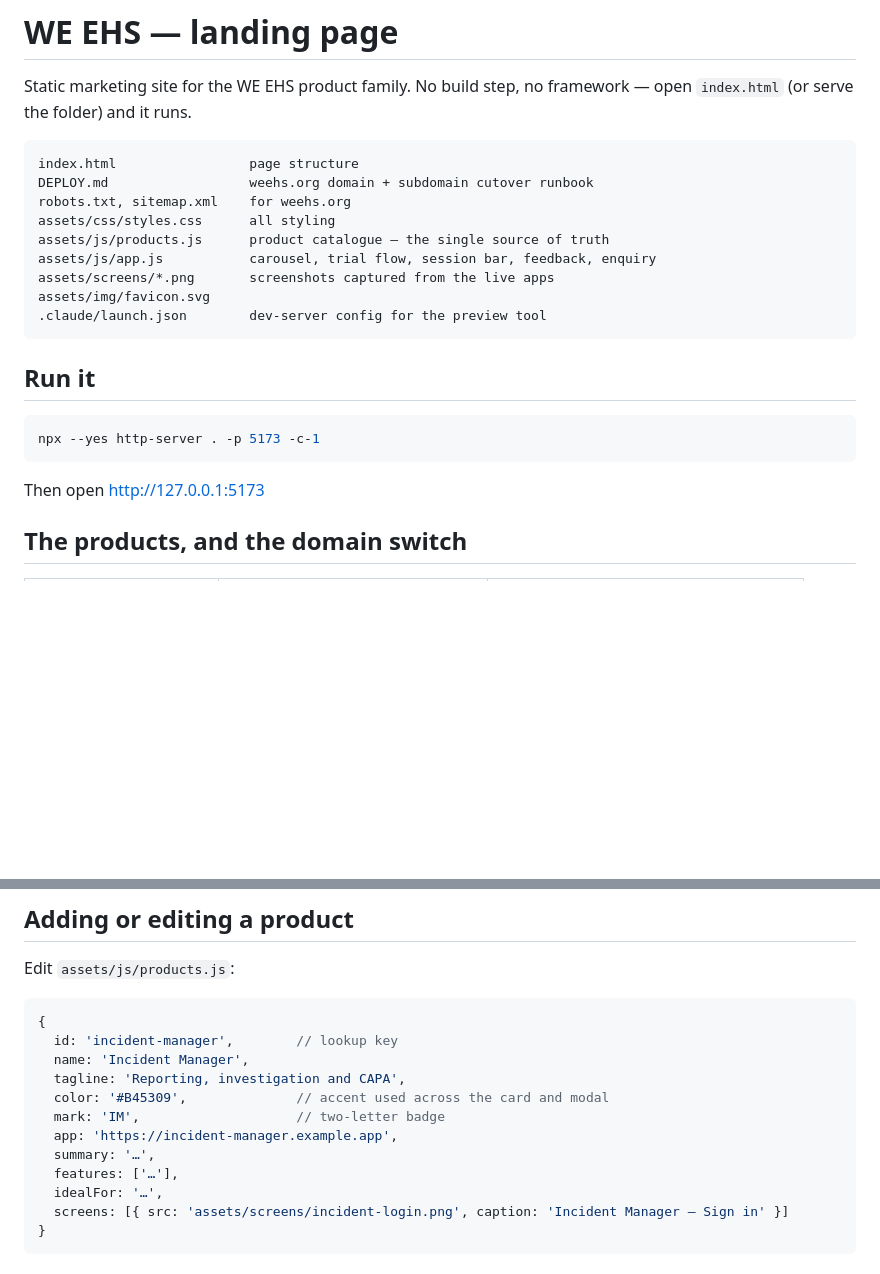
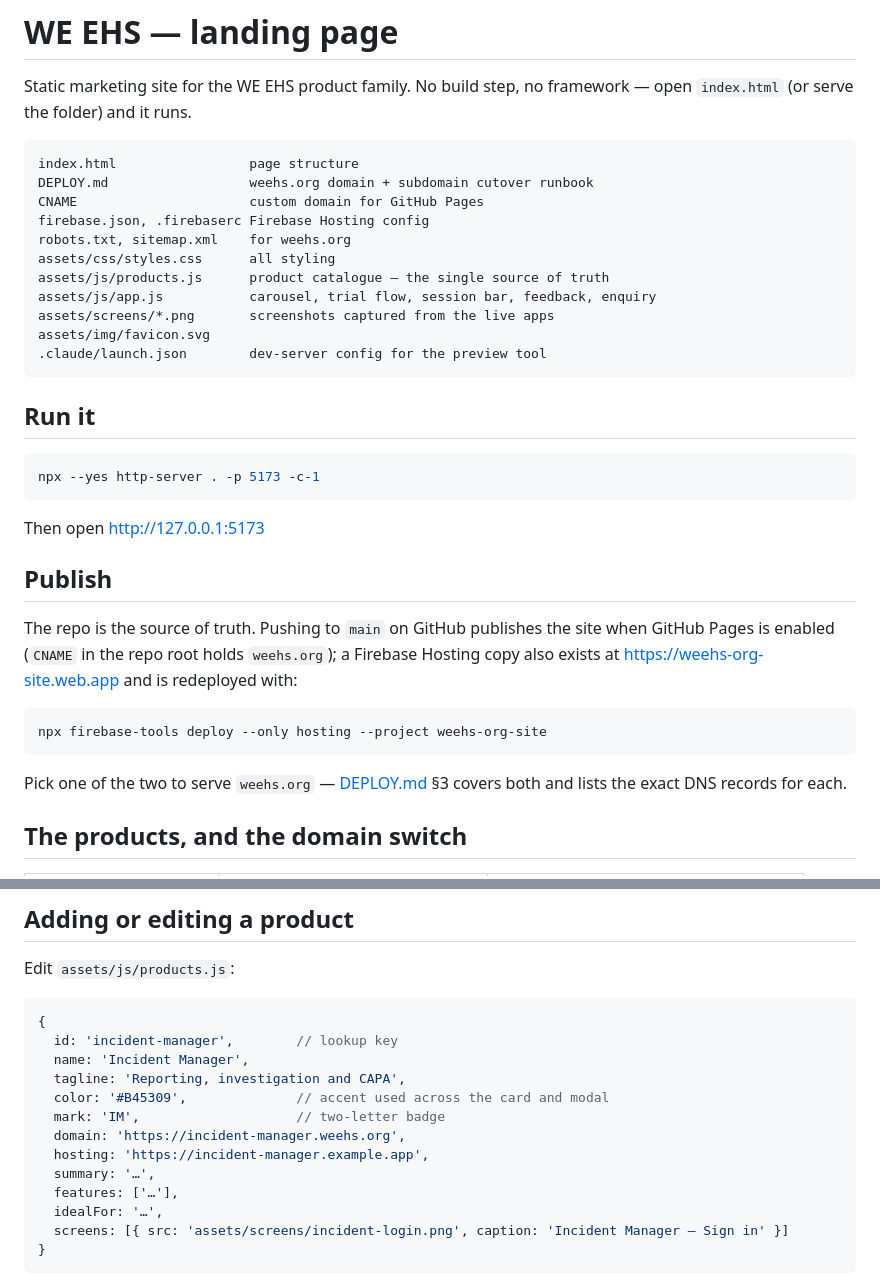
Before and after one commit to sarath200795/weehs-landing, a Markdown page: README.md, 2 parts joined by grey strips. GitHub-like rendering; blank space fills up the shorter version.

````diff
--- a/README.md
+++ b/README.md
@@ -6,6 +6,8 @@ open `index.html` (or serve the folder) and it runs.
 ```
 index.html                 page structure
 DEPLOY.md                  weehs.org domain + subdomain cutover runbook
+CNAME                      custom domain for GitHub Pages
+firebase.json, .firebaserc Firebase Hosting config
 robots.txt, sitemap.xml    for weehs.org
 assets/css/styles.css      all styling
 assets/js/products.js      product catalogue — the single source of truth
@@ -22,6 +24,19 @@ npx --yes http-server . -p 5173 -c-1
 ```
 
 Then open http://127.0.0.1:5173
+
+## Publish
+
+The repo is the source of truth. Pushing to `main` on GitHub publishes the site when GitHub Pages
+is enabled (`CNAME` in the repo root holds `weehs.org`); a Firebase Hosting copy also exists at
+https://weehs-org-site.web.app and is redeployed with:
+
+```bash
+npx firebase-tools deploy --only hosting --project weehs-org-site
+```
+
+Pick one of the two to serve `weehs.org` — [DEPLOY.md](DEPLOY.md) §3 covers both and lists the
+exact DNS records for each.
 
 ## The products, and the domain switch
 
@@ -149,7 +164,8 @@ Edit `assets/js/products.js`:
   tagline: 'Reporting, investigation and CAPA',
   color: '#B45309',              // accent used across the card and modal
   mark: 'IM',                    // two-letter badge
-  app: 'https://incident-manager.example.app',
+  domain: 'https://incident-manager.weehs.org',
+  hosting: 'https://incident-manager.example.app',
   summary: '…',
   features: ['…'],
   idealFor: '…',
````
Also changed, not shown: DEPLOY.md (+58 -22 lines).
